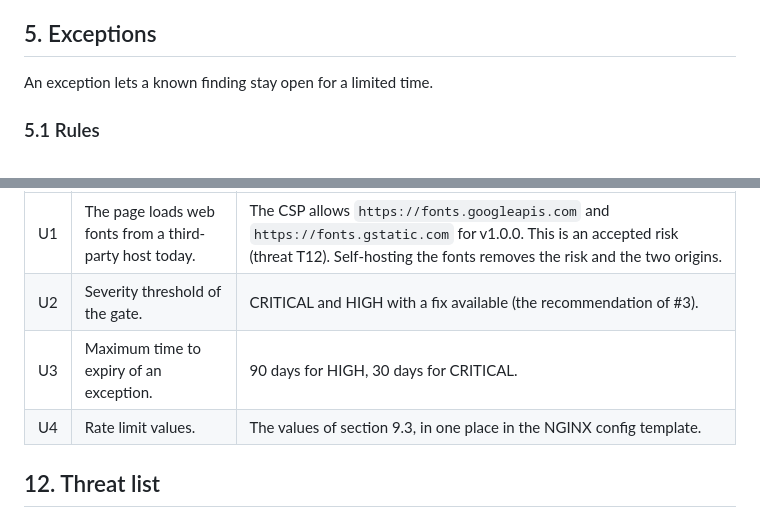
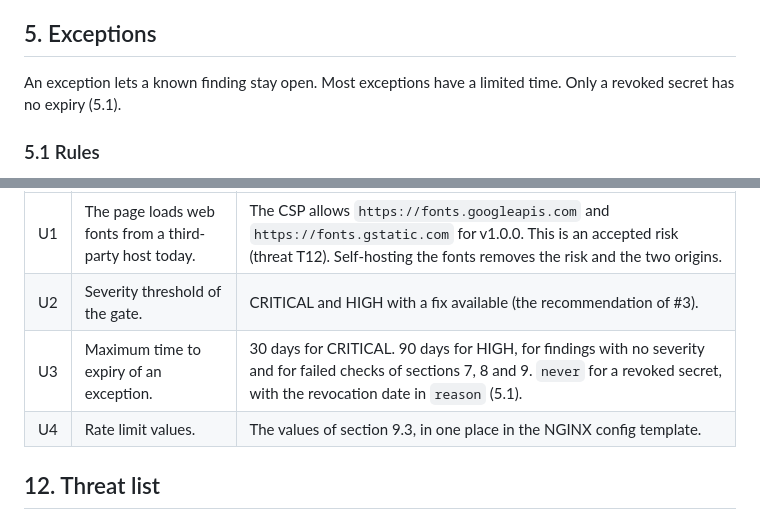
Before and after one commit to batkomahno2008/radio-learning, a Markdown page: docs/security/policy.md, 2 parts joined by grey strips. Drawn GitHub-style.

Commit message:
Make the exception text agree with the expiry rules (#3)
- Section 5: tell that only a revoked secret has no expiry.
- Decision U3: add the expiry for findings with no severity, for
  failed checks of sections 7, 8 and 9, and for a revoked secret.

Co-Authored-By: Claude Opus 5.5 <noreply@anthropic.com>
Claude-Session: https://claude.ai/code/session_01BkotPJNk5AJ5r6j3p5mrVE

```diff
--- a/docs/security/policy.md
+++ b/docs/security/policy.md
@@ -88,7 +88,7 @@ The gate has two modes.
 
 ## 5. Exceptions
 
-An exception lets a known finding stay open for a limited time.
+An exception lets a known finding stay open. Most exceptions have a limited time. Only a revoked secret has no expiry (5.1).
 
 ### 5.1 Rules
 
@@ -273,7 +273,7 @@ These decisions have a default in this policy. The user can change them.
 |---|---|---|
 | U1 | The page loads web fonts from a third-party host today. | The CSP allows `https://fonts.googleapis.com` and `https://fonts.gstatic.com` for v1.0.0. This is an accepted risk (threat T12). Self-hosting the fonts removes the risk and the two origins. |
 | U2 | Severity threshold of the gate. | CRITICAL and HIGH with a fix available (the recommendation of #3). |
-| U3 | Maximum time to expiry of an exception. | 90 days for HIGH, 30 days for CRITICAL. |
+| U3 | Maximum time to expiry of an exception. | 30 days for CRITICAL. 90 days for HIGH, for findings with no severity and for failed checks of sections 7, 8 and 9. `never` for a revoked secret, with the revocation date in `reason` (5.1). |
 | U4 | Rate limit values. | The values of section 9.3, in one place in the NGINX config template. |
 
 ## 12. Threat list
```
